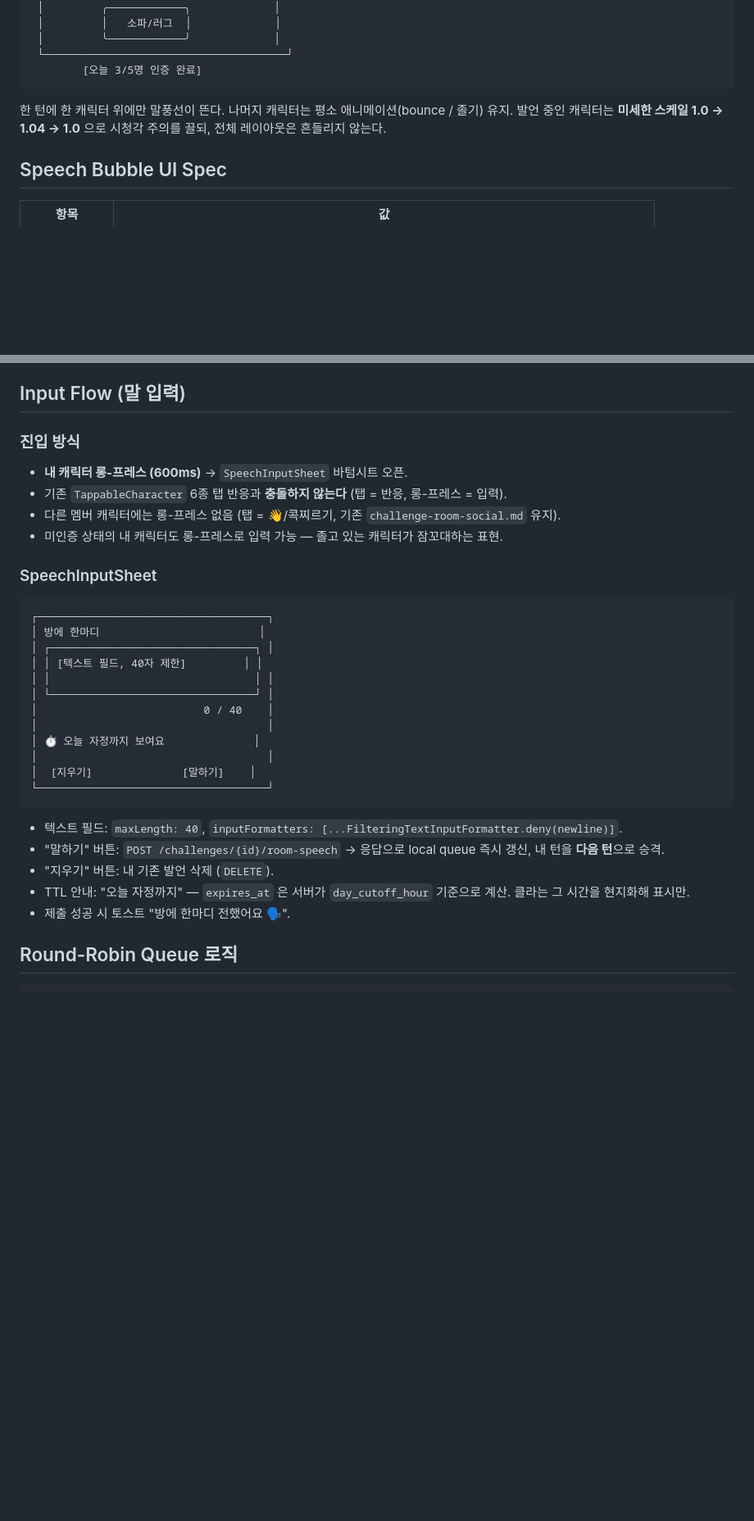
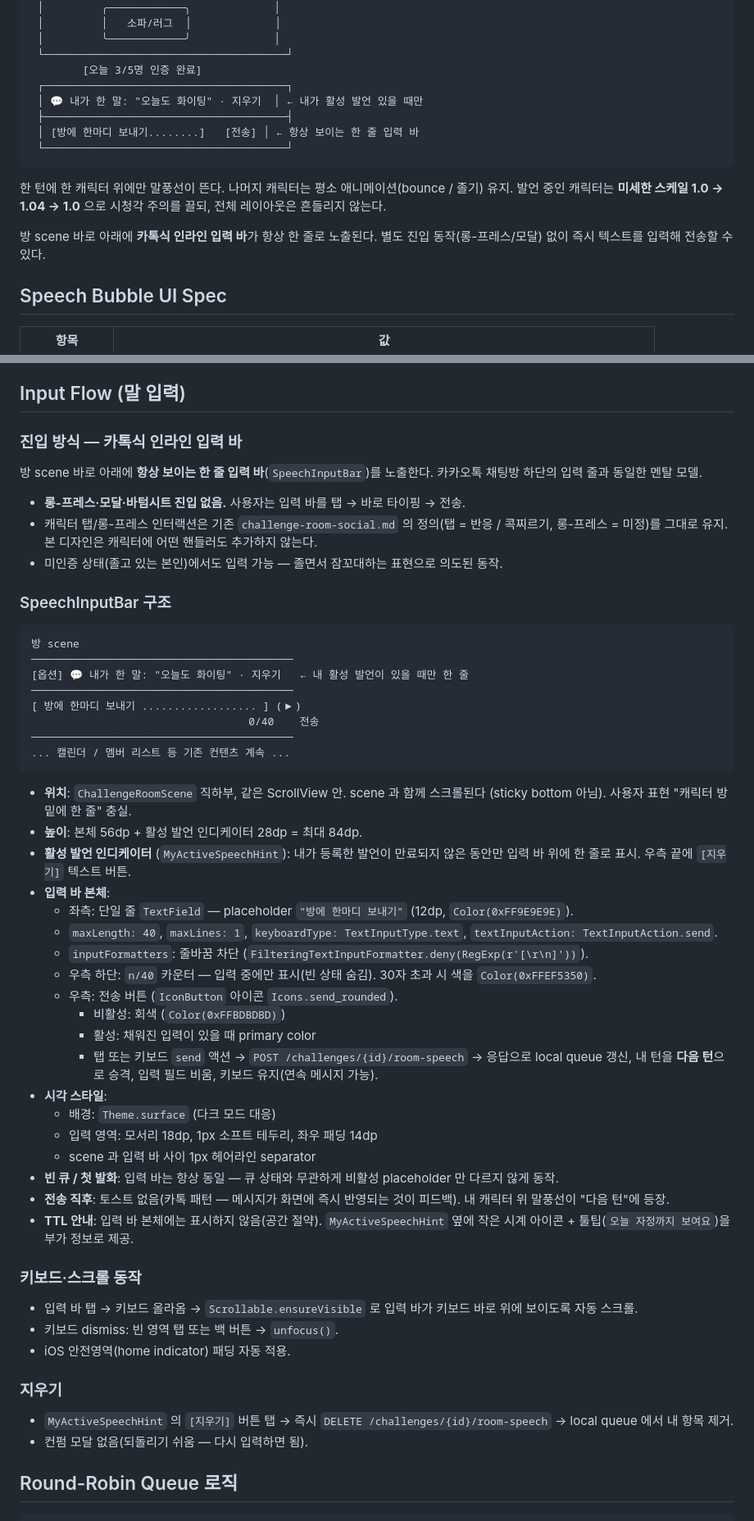
Before and after one commit to moonsangyhu/haeda, a Markdown page: docs/design/challenge-room-speech.md, 2 parts joined by grey strips. Shown at 82% size. Drawn GitHub-style; blank space fills up the shorter version.

````diff
--- a/docs/design/challenge-room-speech.md
+++ b/docs/design/challenge-room-speech.md
@@ -39,9 +39,16 @@ depends-on: challenge-room-social
  │         ╰────────────╯             │
  └──────────────────────────────────────┘
         [오늘 3/5명 인증 완료]
+ ┌──────────────────────────────────────┐
+ │ 💬 내가 한 말: "오늘도 화이팅" · 지우기  │ ← 내가 활성 발언 있을 때만
+ ├──────────────────────────────────────┤
+ │ [방에 한마디 보내기........]   [전송] │ ← 항상 보이는 한 줄 입력 바
+ └──────────────────────────────────────┘
 ```
 
 한 턴에 한 캐릭터 위에만 말풍선이 뜬다. 나머지 캐릭터는 평소 애니메이션(bounce / 졸기) 유지. 발언 중인 캐릭터는 **미세한 스케일 1.0 → 1.04 → 1.0** 으로 시청각 주의를 끌되, 전체 레이아웃은 흔들리지 않는다.
+
+방 scene 바로 아래에 **카톡식 인라인 입력 바**가 항상 한 줄로 노출된다. 별도 진입 동작(롱-프레스/모달) 없이 즉시 텍스트를 입력해 전송할 수 있다.
 
 ## Speech Bubble UI Spec
 
@@ -64,35 +71,57 @@ depends-on: challenge-room-social
 
 ## Input Flow (말 입력)
 
-### 진입 방식
+### 진입 방식 — 카톡식 인라인 입력 바
 
-- **내 캐릭터 롱-프레스 (600ms)** → `SpeechInputSheet` 바텀시트 오픈.
-- 기존 `TappableCharacter` 6종 탭 반응과 **충돌하지 않는다** (탭 = 반응, 롱-프레스 = 입력).
-- 다른 멤버 캐릭터에는 롱-프레스 없음 (탭 = 👋/콕찌르기, 기존 `challenge-room-social.md` 유지).
-- 미인증 상태의 내 캐릭터도 롱-프레스로 입력 가능 — 졸고 있는 캐릭터가 잠꼬대하는 표현.
+방 scene 바로 아래에 **항상 보이는 한 줄 입력 바**(`SpeechInputBar`)를 노출한다. 카카오톡 채팅방 하단의 입력 줄과 동일한 멘탈 모델.
 
-### SpeechInputSheet
+- **롱-프레스·모달·바텀시트 진입 없음.** 사용자는 입력 바를 탭 → 바로 타이핑 → 전송.
+- 캐릭터 탭/롱-프레스 인터랙션은 기존 `challenge-room-social.md` 의 정의(탭 = 반응 / 콕찌르기, 롱-프레스 = 미정)를 그대로 유지. 본 디자인은 캐릭터에 어떤 핸들러도 추가하지 않는다.
+- 미인증 상태(졸고 있는 본인)에서도 입력 가능 — 졸면서 잠꼬대하는 표현으로 의도된 동작.
+
+### SpeechInputBar 구조
 
 ```
-┌────────────────────────────────────┐
-│ 방에 한마디                         │
-│ ┌────────────────────────────────┐ │
-│ │ [텍스트 필드, 40자 제한]         │ │
-│ │                                │ │
-│ └────────────────────────────────┘ │
-│                          0 / 40    │
-│                                    │
-│ ⏱ 오늘 자정까지 보여요              │
-│                                    │
-│  [지우기]              [말하기]    │
-└────────────────────────────────────┘
+방 scene
+─────────────────────────────────────────
+[옵션] 💬 내가 한 말: "오늘도 화이팅" · 지우기   ← 내 활성 발언이 있을 때만 한 줄
+─────────────────────────────────────────
+[ 방에 한마디 보내기 .................. ] (▶)
+                                  0/40    전송
+─────────────────────────────────────────
+... 캘린더 / 멤버 리스트 등 기존 컨텐츠 계속 ...
 ```
 
-- 텍스트 필드: `maxLength: 40`, `inputFormatters: [...FilteringTextInputFormatter.deny(newline)]`.
-- "말하기" 버튼: `POST /challenges/{id}/room-speech` → 응답으로 local queue 즉시 갱신, 내 턴을 **다음 턴**으로 승격.
-- "지우기" 버튼: 내 기존 발언 삭제 (`DELETE`).
-- TTL 안내: "오늘 자정까지" — `expires_at` 은 서버가 `day_cutoff_hour` 기준으로 계산. 클라는 그 시간을 현지화해 표시만.
-- 제출 성공 시 토스트 "방에 한마디 전했어요 🗣️".
+- **위치**: `ChallengeRoomScene` 직하부, 같은 ScrollView 안. scene 과 함께 스크롤된다 (sticky bottom 아님). 사용자 표현 "캐릭터 방 밑에 한 줄" 충실.
+- **높이**: 본체 56dp + 활성 발언 인디케이터 28dp = 최대 84dp.
+- **활성 발언 인디케이터** (`MyActiveSpeechHint`): 내가 등록한 발언이 만료되지 않은 동안만 입력 바 위에 한 줄로 표시. 우측 끝에 `[지우기]` 텍스트 버튼.
+- **입력 바 본체**:
+  - 좌측: 단일 줄 `TextField` — placeholder `"방에 한마디 보내기"` (12dp, `Color(0xFF9E9E9E)`).
+  - `maxLength: 40`, `maxLines: 1`, `keyboardType: TextInputType.text`, `textInputAction: TextInputAction.send`.
+  - `inputFormatters`: 줄바꿈 차단 (`FilteringTextInputFormatter.deny(RegExp(r'[\r\n]'))`).
+  - 우측 하단: `n/40` 카운터 — 입력 중에만 표시(빈 상태 숨김). 30자 초과 시 색을 `Color(0xFFEF5350)`.
+  - 우측: 전송 버튼 (`IconButton` 아이콘 `Icons.send_rounded`).
+    - 비활성: 회색 (`Color(0xFFBDBDBD)`)
+    - 활성: 채워진 입력이 있을 때 primary color
+    - 탭 또는 키보드 `send` 액션 → `POST /challenges/{id}/room-speech` → 응답으로 local queue 갱신, 내 턴을 **다음 턴**으로 승격, 입력 필드 비움, 키보드 유지(연속 메시지 가능).
+- **시각 스타일**:
+  - 배경: `Theme.surface` (다크 모드 대응)
+  - 입력 영역: 모서리 18dp, 1px 소프트 테두리, 좌우 패딩 14dp
+  - scene 과 입력 바 사이 1px 헤어라인 separator
+- **빈 큐 / 첫 발화**: 입력 바는 항상 동일 — 큐 상태와 무관하게 비활성 placeholder 만 다르지 않게 동작.
+- **전송 직후**: 토스트 없음(카톡 패턴 — 메시지가 화면에 즉시 반영되는 것이 피드백). 내 캐릭터 위 말풍선이 "다음 턴"에 등장.
+- **TTL 안내**: 입력 바 본체에는 표시하지 않음(공간 절약). `MyActiveSpeechHint` 옆에 작은 시계 아이콘 + 툴팁(`오늘 자정까지 보여요`)을 부가 정보로 제공.
+
+### 키보드·스크롤 동작
+
+- 입력 바 탭 → 키보드 올라옴 → `Scrollable.ensureVisible` 로 입력 바가 키보드 바로 위에 보이도록 자동 스크롤.
+- 키보드 dismiss: 빈 영역 탭 또는 백 버튼 → `unfocus()`.
+- iOS 안전영역(home indicator) 패딩 자동 적용.
+
+### 지우기
+
+- `MyActiveSpeechHint` 의 `[지우기]` 버튼 탭 → 즉시 `DELETE /challenges/{id}/room-speech` → local queue 에서 내 항목 제거.
+- 컨펌 모달 없음(되돌리기 쉬움 — 다시 입력하면 됨).
 
 ## Round-Robin Queue 로직
 
````
Also changed, not shown: other parts of docs/design/challenge-room-speech.md (+43 -28 lines).
